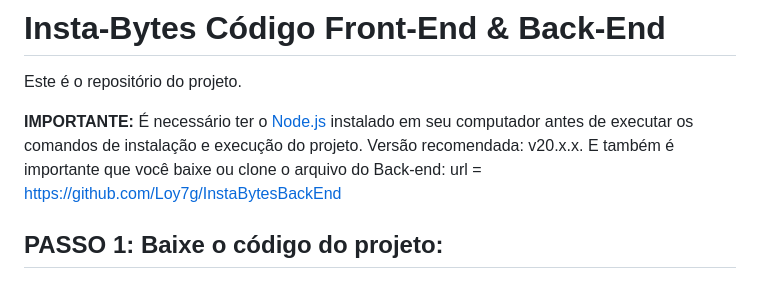
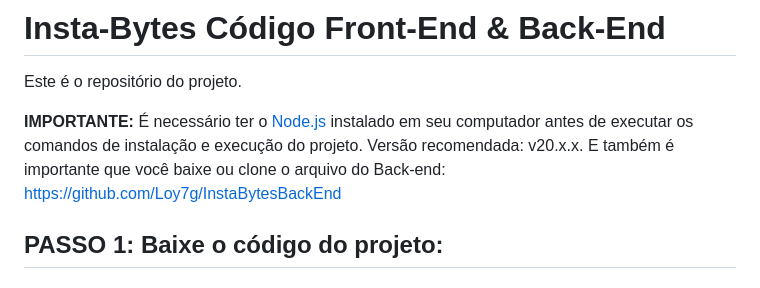
Before and after one commit to Loy7g/InstaBytesFrontEnd, a Markdown page: README.md, the part around the change. Rendered like a GitHub page.

```diff
--- a/README.md
+++ b/README.md
@@ -3,7 +3,7 @@
 Este é o repositório do projeto.
 
 **IMPORTANTE:** É necessário ter o [Node.js](https://nodejs.org/) instalado em seu computador antes de executar os comandos de instalação e execução do projeto. Versão recomendada: v20.x.x.
-E também é importante que você baixe ou clone o arquivo do Back-end: url = https://github.com/Loy7g/InstaBytesBackEnd
+E também é importante que você baixe ou clone o arquivo do Back-end: https://github.com/Loy7g/InstaBytesBackEnd
 
 ## PASSO 1: Baixe o código do projeto:
 
```
